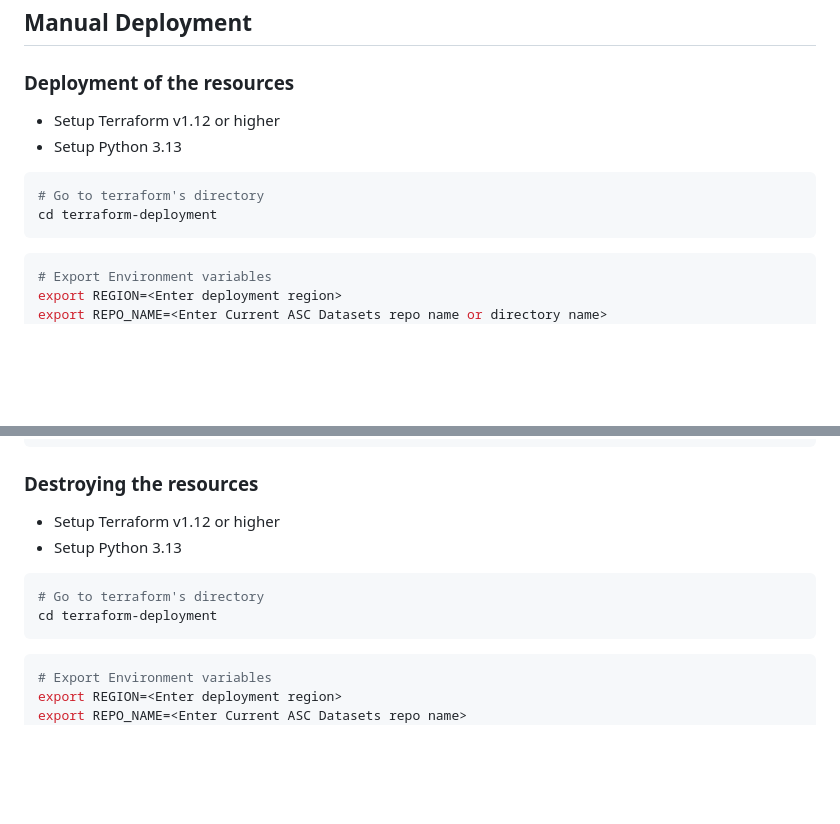
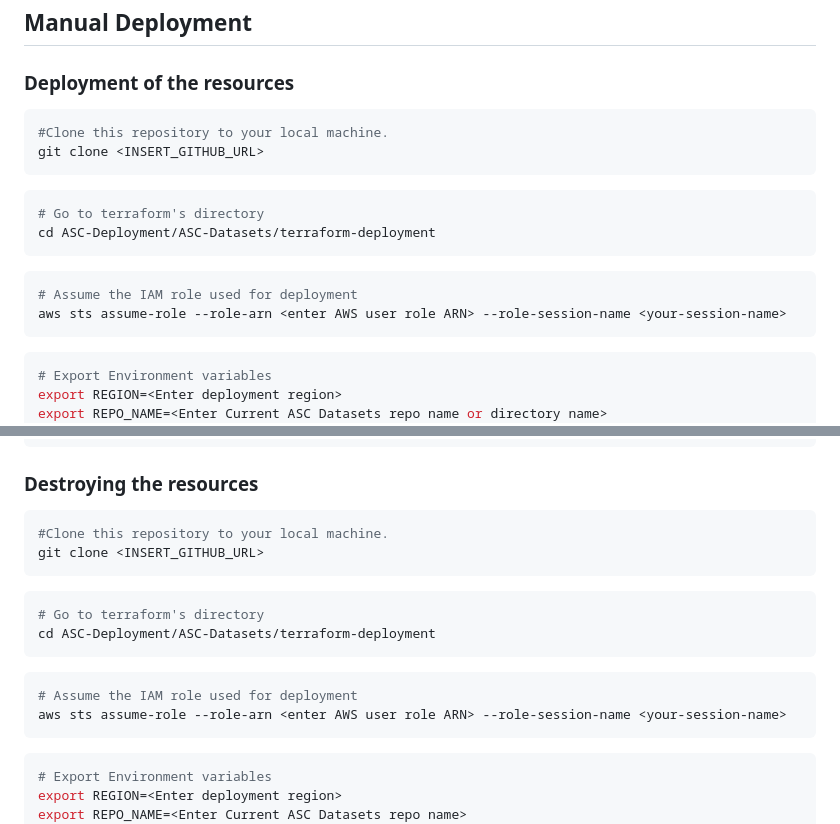
Before and after one commit to aws-samples/sample-automate-aws-supply-chain-deployment, a Markdown page: ASC-Datasets/README.md, 2 parts joined by grey strips. GitHub-like rendering; blank space fills up the shorter version.

````diff
--- a/ASC-Datasets/README.md
+++ b/ASC-Datasets/README.md
@@ -137,12 +158,19 @@ This is used for isolating the deployments to the specific environments with spe
 ## Manual Deployment
 ### Deployment of the resources
 
-- Setup Terraform v1.12 or higher
-- Setup Python 3.13
+```bash
+#Clone this repository to your local machine.
+git clone <INSERT_GITHUB_URL>
+```
 
 ``` bash
 # Go to terraform's directory
-cd terraform-deployment
+cd ASC-Deployment/ASC-Datasets/terraform-deployment
+```
+
+```bash
+# Assume the IAM role used for deployment
+aws sts assume-role --role-arn <enter AWS user role ARN> --role-session-name <your-session-name>
 ```
 
 ```bash
@@ -233,12 +261,19 @@ rm -f $REPO_NAME-outputs.tfvars
 
 ### Destroying the resources
 
-- Setup Terraform v1.12 or higher
-- Setup Python 3.13
+```bash
+#Clone this repository to your local machine.
+git clone <INSERT_GITHUB_URL>
+```
 
 ``` bash
 # Go to terraform's directory
-cd terraform-deployment
+cd ASC-Deployment/ASC-Datasets/terraform-deployment
+```
+
+```bash
+# Assume the IAM role used for deployment
+aws sts assume-role --role-arn <enter AWS user role ARN> --role-session-name <your-session-name>
 ```
 
 ```bash
````
Also changed, not shown: other parts of ASC-Datasets/README.md (+49 -28 lines), ASC-Integration-Flows/README.md (+65 -33 lines), README.md (+26 -11 lines), Images/Amazon Q in AWS Supply Chain.png (added), 11 other files.
